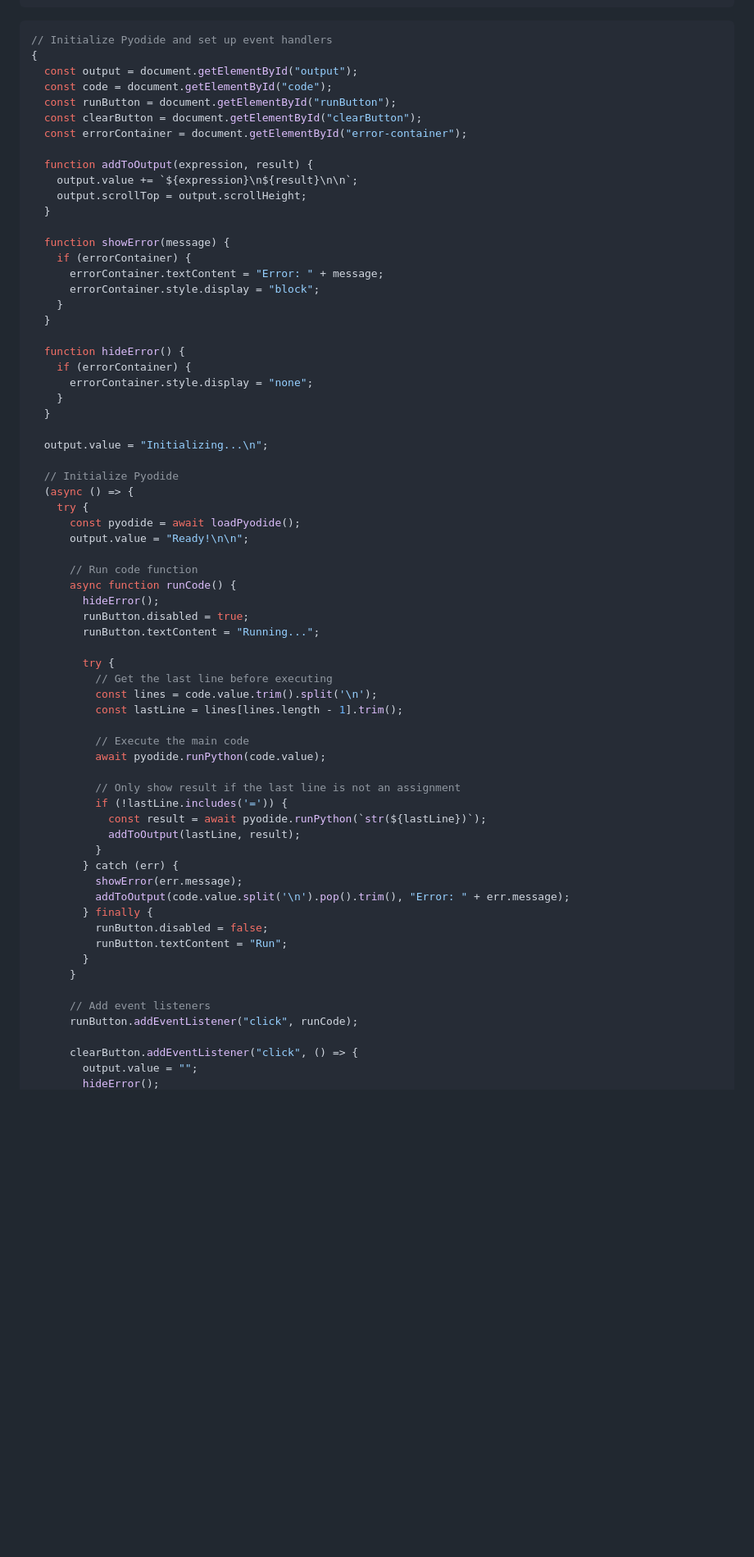
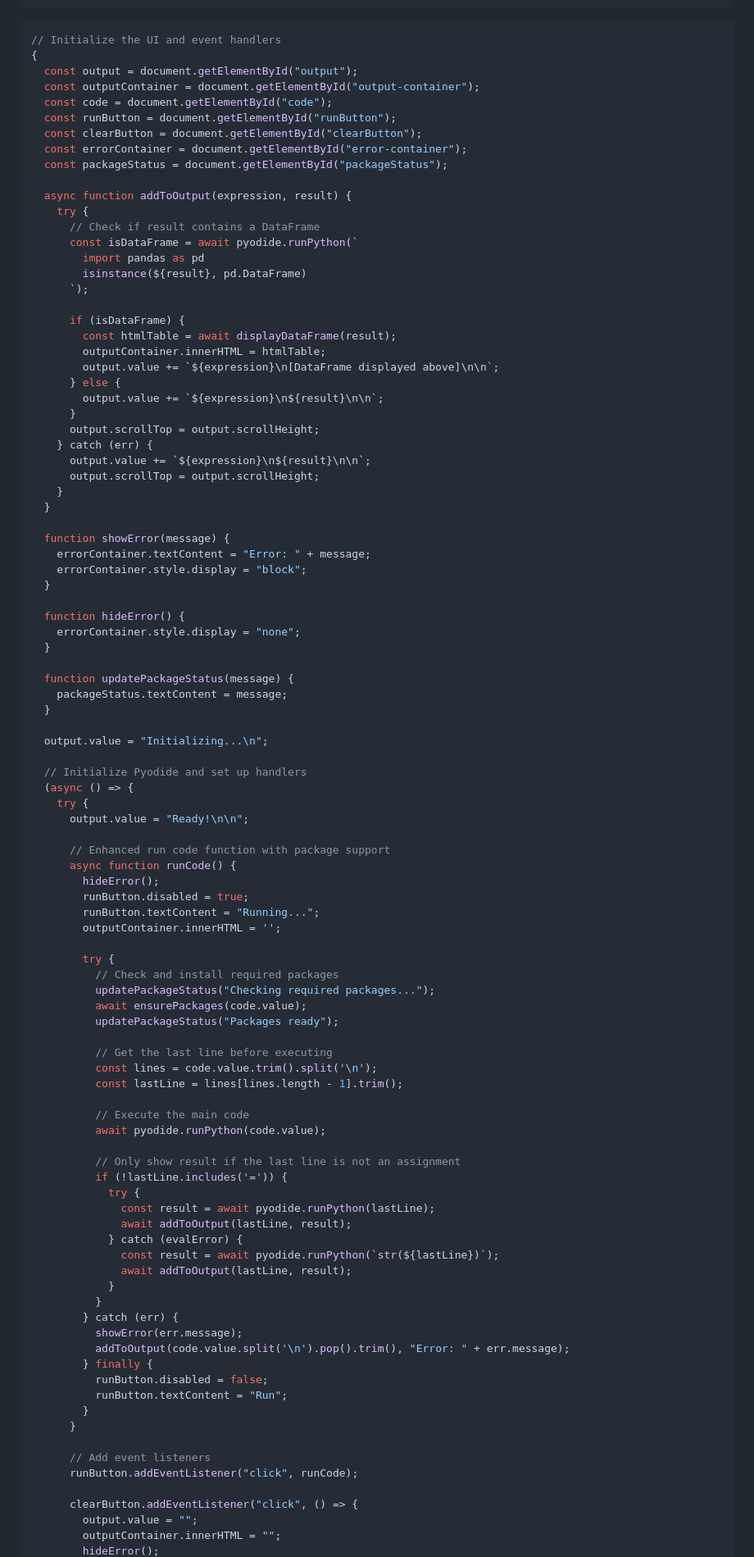
Before and after one commit to renan-peres/website, a Markdown page: src/pyodide.md, the part around one of its changes. Shown at 82% size. Drawn GitHub-style; blank space fills up the shorter version.

````diff
--- a/src/pyodide.md
+++ b/src/pyodide.md
@@ -33,47 +120,71 @@ df + df + df</textarea>
 ```
 
 ```js
-// Initialize Pyodide and set up event handlers
+// Initialize the UI and event handlers
 {
   const output = document.getElementById("output");
+  const outputContainer = document.getElementById("output-container");
   const code = document.getElementById("code");
   const runButton = document.getElementById("runButton");
   const clearButton = document.getElementById("clearButton");
   const errorContainer = document.getElementById("error-container");
+  const packageStatus = document.getElementById("packageStatus");
 
-  function addToOutput(expression, result) {
-    output.value += `${expression}\n${result}\n\n`;
-    output.scrollTop = output.scrollHeight;
+  async function addToOutput(expression, result) {
+    try {
+      // Check if result contains a DataFrame
+      const isDataFrame = await pyodide.runPython(`
+        import pandas as pd
+        isinstance(${result}, pd.DataFrame)
+      `);
+
+      if (isDataFrame) {
+        const htmlTable = await displayDataFrame(result);
+        outputContainer.innerHTML = htmlTable;
+        output.value += `${expression}\n[DataFrame displayed above]\n\n`;
+      } else {
+        output.value += `${expression}\n${result}\n\n`;
+      }
+      output.scrollTop = output.scrollHeight;
+    } catch (err) {
+      output.value += `${expression}\n${result}\n\n`;
+      output.scrollTop = output.scrollHeight;
+    }
   }
 
   function showError(message) {
-    if (errorContainer) {
-      errorContainer.textContent = "Error: " + message;
-      errorContainer.style.display = "block";
-    }
+    errorContainer.textContent = "Error: " + message;
+    errorContainer.style.display = "block";
   }
 
   function hideError() {
-    if (errorContainer) {
-      errorContainer.style.display = "none";
-    }
+    errorContainer.style.display = "none";
+  }
+
+  function updatePackageStatus(message) {
+    packageStatus.textContent = message;
   }
 
   output.value = "Initializing...\n";
 
-  // Initialize Pyodide
+  // Initialize Pyodide and set up handlers
   (async () => {
     try {
-      const pyodide = await loadPyodide();
       output.value = "Ready!\n\n";
 
-      // Run code function
+      // Enhanced run code function with package support
       async function runCode() {
         hideError();
         runButton.disabled = true;
         runButton.textContent = "Running...";
+        outputContainer.innerHTML = '';
 
         try {
+          // Check and install required packages
+          updatePackageStatus("Checking required packages...");
+          await ensurePackages(code.value);
+          updatePackageStatus("Packages ready");
+
           // Get the last line before executing
           const lines = code.value.trim().split('\n');
           const lastLine = lines[lines.length - 1].trim();
@@ -83,8 +194,13 @@ df + df + df</textarea>
 
           // Only show result if the last line is not an assignment
           if (!lastLine.includes('=')) {
-            const result = await pyodide.runPython(`str(${lastLine})`);
-            addToOutput(lastLine, result);
+            try {
+              const result = await pyodide.runPython(lastLine);
+              await addToOutput(lastLine, result);
+            } catch (evalError) {
+              const result = await pyodide.runPython(`str(${lastLine})`);
+              await addToOutput(lastLine, result);
+            }
           }
         } catch (err) {
           showError(err.message);
@@ -100,4 +216,5 @@ df + df + df</textarea>
 
       clearButton.addEventListener("click", () => {
         output.value = "";
+        outputContainer.innerHTML = "";
         hideError();
````
Also changed, not shown: other parts of src/pyodide.md (+95 -8 lines).
